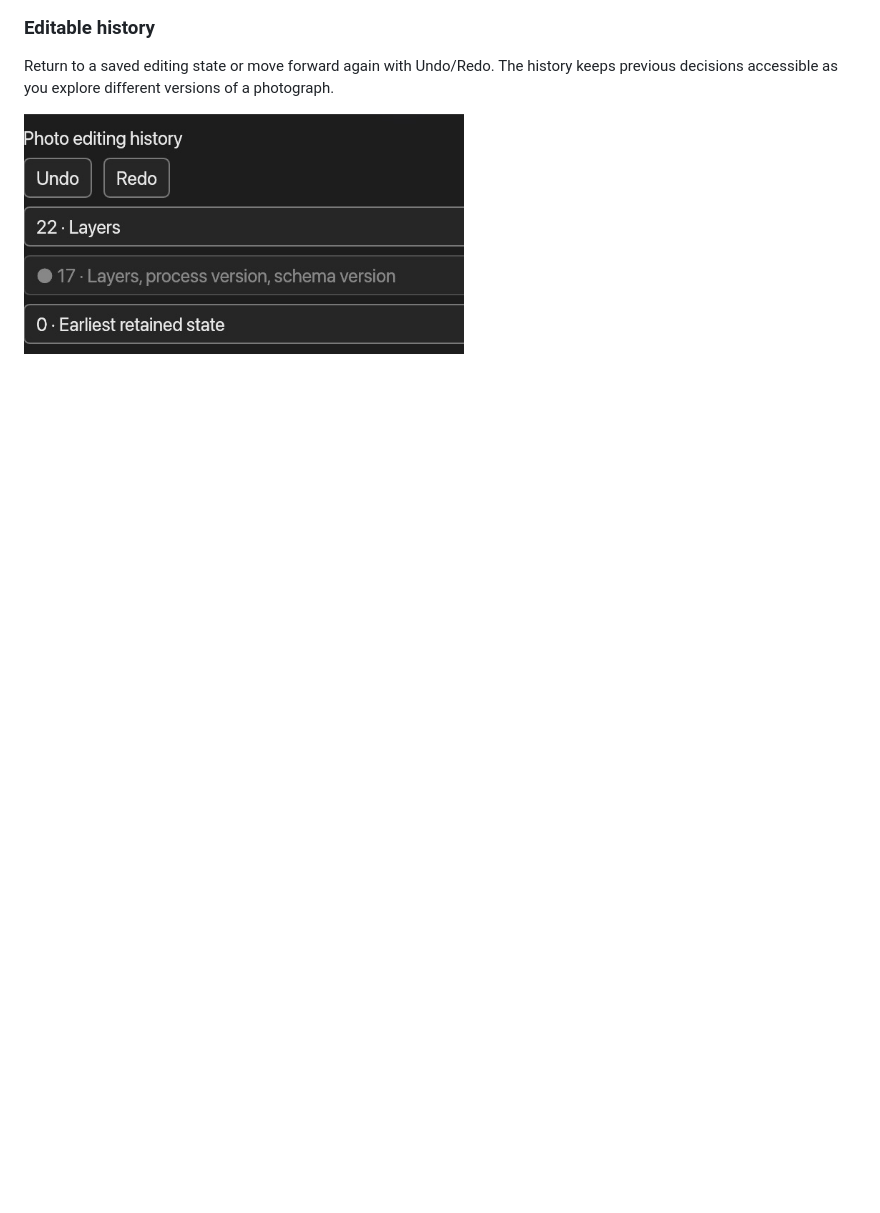
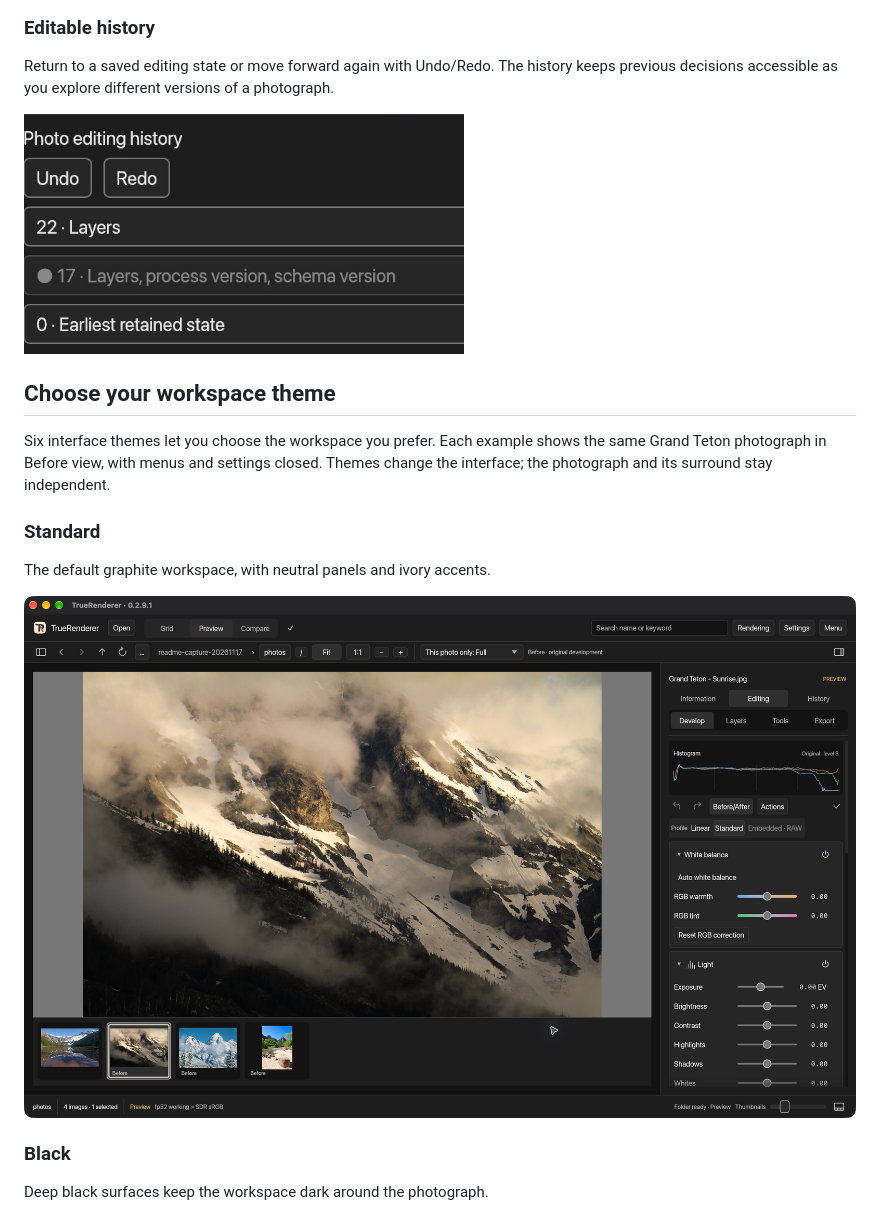
Before and after one commit to antoniodicoratoinfodev/TrueRenderer-releases, a Markdown page: README.md, the part around one of its changes. Rendered like a GitHub page; pictures changed too: assets/readme-theme-standard.png (added); blank space fills up the shorter version.

Commit message:
docs: add full workspace examples for all six themes

```diff
--- a/README.md
+++ b/README.md
@@ -350,3 +350,17 @@ Return to a saved editing state or move forward again with Undo/Redo. The histor
 
 
 
+## Choose your workspace theme
+
+Six interface themes let you choose the workspace you prefer. Each example shows the same Grand Teton photograph in Before view, with menus and settings closed. Themes change the interface; the photograph and its surround stay independent.
+
+### Standard
+
+The default graphite workspace, with neutral panels and ivory accents.
+
+<img src="assets/readme-theme-standard.png" width="960" alt="TrueRenderer full workspace in the Standard theme">
+
+### Black
+
+Deep black surfaces keep the workspace dark around the photograph.
+
```
Also changed, not shown: other parts of README.md (+26 -0 lines), assets/readme-theme-black-soft.png (added), assets/readme-theme-black.png (added), assets/readme-theme-neutral-gray.png (added), assets/readme-theme-white-80.png (added), assets/readme-theme-white.png (added).
